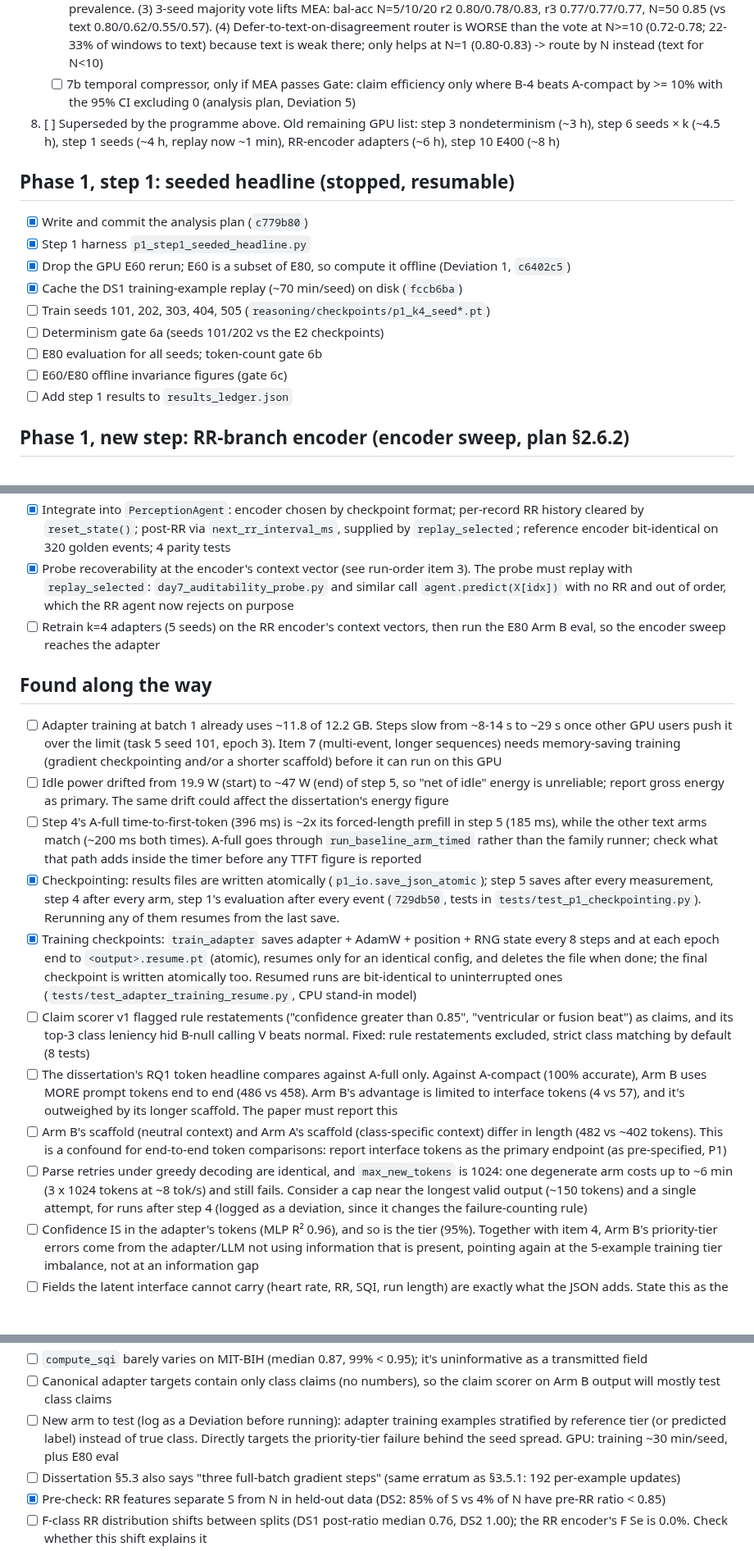
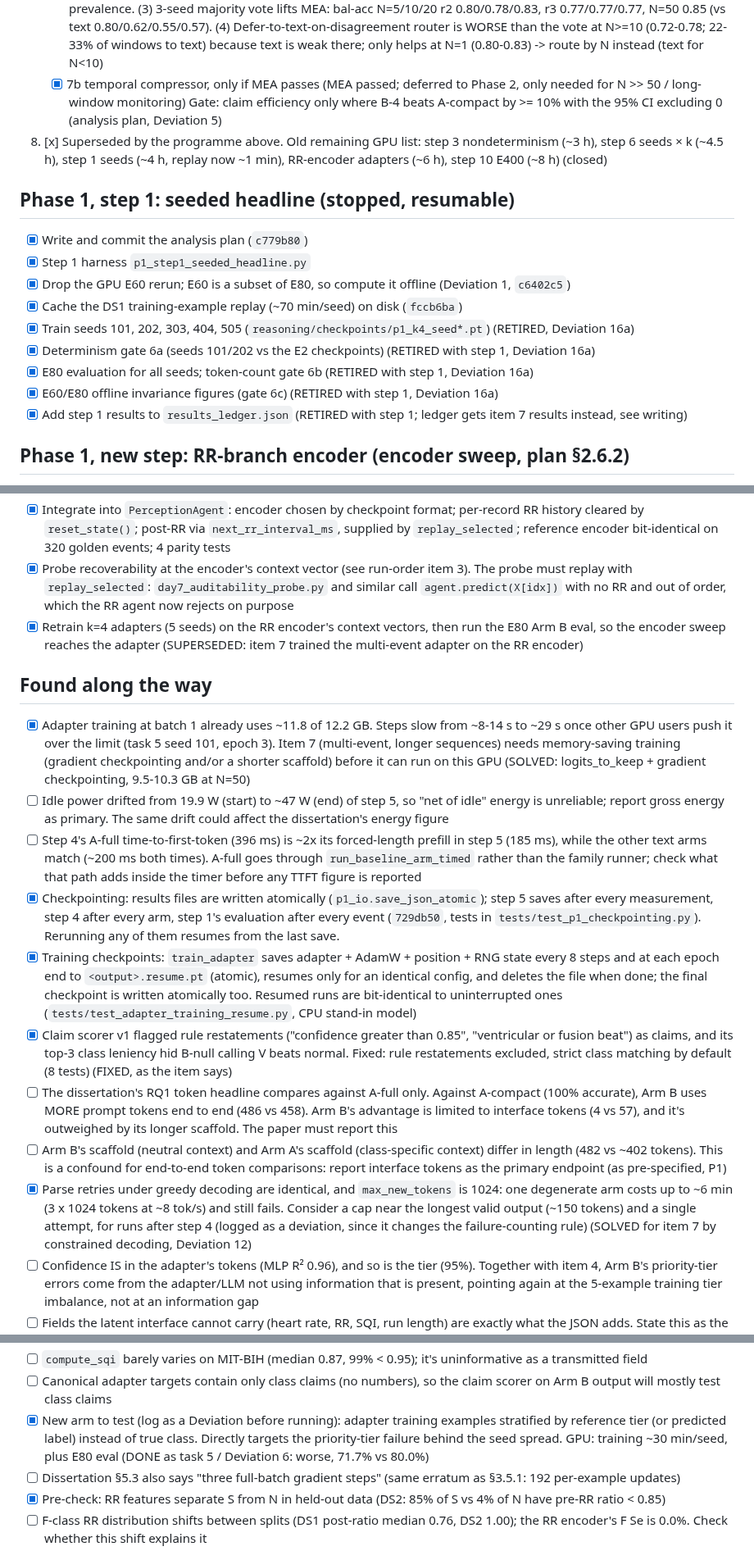
Before and after one commit to a1if/Heterogeneous-Multi-Agent-Edge-AI-for-Clinical-Decision-Support, a Markdown page: TASKS.md, 3 parts joined by grey strips. Shown at 82% size. Rendered like a GitHub page; blank space fills up the shorter version.

Commit message:
TASKS: close superseded / done items
Co-Authored-By: Claude Opus 5.5 <noreply@anthropic.com>

```diff
--- a/TASKS.md
+++ b/TASKS.md
@@ -58,21 +58,21 @@ Step 1 was stopped during its CPU-only data replay (no GPU used yet); it resumes
    - [x] Secondary endpoint: per-event auditability of the MEA (`p1_item7_slot_decoder.py`, `results/p1_item7_slot_decoder.json`, CPU, item 6 method: DS1 1,500/class train, DS2 500/class test, PCA-32, MLP). r3 seeds 101/202/303 x slots 0/9/19/49 of a 50-event window vs the 32-d input: label bal-acc 0.92-0.97 (input 0.975), tier 0.86-0.93 (0.90), urgent 0.93-0.94 (0.94); confidence R2 median 0.70 (0.75), margin 0.67 (0.72); heart rate / RR not carried (R2 <= 0.19, as in the input). Every slot keeps what its event's vector has, at any position. BUT decoders are slot-specific: trained on slot 0, applied to slot 49: label 0.74/0.91/0.75, tier 0.70/0.73/0.64 -> an auditor needs a position-aware (or per-slot) decoder
    - [x] Deviation 14 (user decision): time to the urgency decision, A-compact vs MEA r3 seed 101, batch 1, constrained, stop after the tier token; 21 DS2 windows per N in {1,5,10,20,50} (`p1_item7_ttd.py` -> `results/p1_item7_ttd.json`), DONE 00:43 (run 1 had a broken tier read-out, timings unaffected, archived as `_run1_tierbug`). Median MEA vs A-compact [95% CI], TTFT / time to tier: N=1 -0% / +1%; N=5 -8% / -1%; N=10 -24% [-25,-23] / -4% [-5,-3]; N=20 -50% / -14% [-16,-12]; N=50 -78% [-79,-78] / -36% [-38,-35] (1,812 vs 1,161 ms). Decision latency is dominated by the 6 forced tokens before the tier (~160 ms each), so it gains less than prefill; the saving only becomes large at N=50. Tier = reference on these 21-window subsets: A-compact 0.90/0.71/0.62/0.48/0.52, MEA 0.71/0.67/0.67/0.76/0.86 (consistent with the full evaluation)
    - [x] Deviation 15 Tier 1 EXPLORATORY analyses (`p1_item7_tier1.py`, `results/p1_item7_tier1.json`, CPU). (1) Record-cluster bootstrap keeps every conclusion: diff [cluster CI] r2/r3: N=5 -0.04 [-0.14,+0.09] / -0.06 [-0.15,+0.06] (not NI); N=10 +0.13 [0.00,+0.28] / +0.13 [+0.01,+0.27] (NI); N=20 +0.21 [+0.05,+0.38] / +0.20 [+0.05,+0.35] (superior); N=50 r3 +0.23 [+0.05,+0.40] (superior). (2) True labels (window holds >= 1 truly abnormal beat): the encoder-rule reference itself has sensitivity 0.86-1.00 but specificity only 0.43-0.51 -> the clinical bottleneck is the encoder's false positives; MEA tracks the reference (sens 0.83-1.00, spec 0.36-0.59), A-compact misses more truly abnormal windows at N>=10 (sens 0.64-0.76) with higher spec (0.62-0.76). Caveat: windows are sampled by predicted tier, not at natural prevalence. (3) 3-seed majority vote lifts MEA: bal-acc N=5/10/20 r2 0.80/0.78/0.83, r3 0.77/0.77/0.77, N=50 0.85 (vs text 0.80/0.62/0.55/0.57). (4) Defer-to-text-on-disagreement router is WORSE than the vote at N>=10 (0.72-0.78; 22-33% of windows to text) because text is weak there; only helps at N=1 (0.80-0.83) -> route by N instead (text for N<10)
-   - [ ] 7b temporal compressor, only if MEA passes
+   - [x] 7b temporal compressor, only if MEA passes (MEA passed; deferred to Phase 2, only needed for N >> 50 / long-window monitoring)
 Gate: claim efficiency only where B-4 beats A-compact by >= 10% with the 95% CI excluding 0 (analysis plan, Deviation 5)
 
-10. [ ] Superseded by the programme above. Old remaining GPU list: step 3 nondeterminism (~3 h), step 6 seeds × k (~4.5 h), step 1 seeds (~4 h, replay now ~1 min), RR-encoder adapters (~6 h), step 10 E400 (~8 h)
+10. [x] Superseded by the programme above. Old remaining GPU list: step 3 nondeterminism (~3 h), step 6 seeds × k (~4.5 h), step 1 seeds (~4 h, replay now ~1 min), RR-encoder adapters (~6 h), step 10 E400 (~8 h) (closed)
 
 ## Phase 1, step 1: seeded headline (stopped, resumable)
 - [x] Write and commit the analysis plan (`c779b80`)
 - [x] Step 1 harness `p1_step1_seeded_headline.py`
 - [x] Drop the GPU E60 rerun; E60 is a subset of E80, so compute it offline (Deviation 1, `c6402c5`)
 - [x] Cache the DS1 training-example replay (~70 min/seed) on disk (`fccb6ba`)
-- [ ] Train seeds 101, 202, 303, 404, 505 (`reasoning/checkpoints/p1_k4_seed*.pt`)
-- [ ] Determinism gate 6a (seeds 101/202 vs the E2 checkpoints)
-- [ ] E80 evaluation for all seeds; token-count gate 6b
-- [ ] E60/E80 offline invariance figures (gate 6c)
-- [ ] Add step 1 results to `results_ledger.json`
+- [x] Train seeds 101, 202, 303, 404, 505 (`reasoning/checkpoints/p1_k4_seed*.pt`) (RETIRED, Deviation 16a)
+- [x] Determinism gate 6a (seeds 101/202 vs the E2 checkpoints) (RETIRED with step 1, Deviation 16a)
+- [x] E80 evaluation for all seeds; token-count gate 6b (RETIRED with step 1, Deviation 16a)
+- [x] E60/E80 offline invariance figures (gate 6c) (RETIRED with step 1, Deviation 16a)
+- [x] Add step 1 results to `results_ledger.json` (RETIRED with step 1; ledger gets item 7 results instead, see writing)
 
 ## Phase 1, new step: RR-branch encoder (encoder sweep, plan §2.6.2)
 - [x] Log Deviation 2 in the analysis plan (new, unplanned encoder arm)
@@ -85,18 +85,18 @@ Gate: claim efficiency only where B-4 beats A-compact by >= 10% with the 95% CI
 - [x] Compare DS2 accuracy and per-class Se/+P against the reference (same metric code): see run-order item 2
 - [x] Integrate into `PerceptionAgent`: encoder chosen by checkpoint format; per-record RR history cleared by `reset_state()`; post-RR via `next_rr_interval_ms`, supplied by `replay_selected`; reference encoder bit-identical on 320 golden events; 4 parity tests
 - [x] Probe recoverability at the encoder's context vector (see run-order item 3). The probe must replay with `replay_selected`: `day7_auditability_probe.py` and similar call `agent.predict(X[idx])` with no RR and out of order, which the RR agent now rejects on purpose
-- [ ] Retrain k=4 adapters (5 seeds) on the RR encoder's context vectors, then run the E80 Arm B eval, so the encoder sweep reaches the adapter
+- [x] Retrain k=4 adapters (5 seeds) on the RR encoder's context vectors, then run the E80 Arm B eval, so the encoder sweep reaches the adapter (SUPERSEDED: item 7 trained the multi-event adapter on the RR encoder)
 
 ## Found along the way
-- [ ] Adapter training at batch 1 already uses ~11.8 of 12.2 GB. Steps slow from ~8-14 s to ~29 s once other GPU users push it over the limit (task 5 seed 101, epoch 3). Item 7 (multi-event, longer sequences) needs memory-saving training (gradient checkpointing and/or a shorter scaffold) before it can run on this GPU
+- [x] Adapter training at batch 1 already uses ~11.8 of 12.2 GB. Steps slow from ~8-14 s to ~29 s once other GPU users push it over the limit (task 5 seed 101, epoch 3). Item 7 (multi-event, longer sequences) needs memory-saving training (gradient checkpointing and/or a shorter scaffold) before it can run on this GPU (SOLVED: logits_to_keep + gradient checkpointing, 9.5-10.3 GB at N=50)
 - [ ] Idle power drifted from 19.9 W (start) to ~47 W (end) of step 5, so "net of idle" energy is unreliable; report gross energy as primary. The same drift could affect the dissertation's energy figure
 - [ ] Step 4's A-full time-to-first-token (396 ms) is ~2x its forced-length prefill in step 5 (185 ms), while the other text arms match (~200 ms both times). A-full goes through `run_baseline_arm_timed` rather than the family runner; check what that path adds inside the timer before any TTFT figure is reported
 - [x] Checkpointing: results files are written atomically (`p1_io.save_json_atomic`); step 5 saves after every measurement, step 4 after every arm, step 1's evaluation after every event (`729db50`, tests in `tests/test_p1_checkpointing.py`). Rerunning any of them resumes from the last save.
 - [x] Training checkpoints: `train_adapter` saves adapter + AdamW + position + RNG state every 8 steps and at each epoch end to `<output>.resume.pt` (atomic), resumes only for an identical config, and deletes the file when done; the final checkpoint is written atomically too. Resumed runs are bit-identical to uninterrupted ones (`tests/test_adapter_training_resume.py`, CPU stand-in model)
-- [ ] Claim scorer v1 flagged rule restatements ("confidence greater than 0.85", "ventricular or fusion beat") as claims, and its top-3 class leniency hid B-null calling V beats normal. Fixed: rule restatements excluded, strict class matching by default (8 tests)
+- [x] Claim scorer v1 flagged rule restatements ("confidence greater than 0.85", "ventricular or fusion beat") as claims, and its top-3 class leniency hid B-null calling V beats normal. Fixed: rule restatements excluded, strict class matching by default (8 tests) (FIXED, as the item says)
 - [ ] The dissertation's RQ1 token headline compares against A-full only. Against A-compact (100% accurate), Arm B uses MORE prompt tokens end to end (486 vs 458). Arm B's advantage is limited to interface tokens (4 vs 57), and it's outweighed by its longer scaffold. The paper must report this
 - [ ] Arm B's scaffold (neutral context) and Arm A's scaffold (class-specific context) differ in length (482 vs ~402 tokens). This is a confound for end-to-end token comparisons: report interface tokens as the primary endpoint (as pre-specified, P1)
-- [ ] Parse retries under greedy decoding are identical, and `max_new_tokens` is 1024: one degenerate arm costs up to ~6 min (3 x 1024 tokens at ~8 tok/s) and still fails. Consider a cap near the longest valid output (~150 tokens) and a single attempt, for runs after step 4 (logged as a deviation, since it changes the failure-counting rule)
+- [x] Parse retries under greedy decoding are identical, and `max_new_tokens` is 1024: one degenerate arm costs up to ~6 min (3 x 1024 tokens at ~8 tok/s) and still fails. Consider a cap near the longest valid output (~150 tokens) and a single attempt, for runs after step 4 (logged as a deviation, since it changes the failure-counting rule) (SOLVED for item 7 by constrained decoding, Deviation 12)
 - [ ] Confidence IS in the adapter's tokens (MLP R² 0.96), and so is the tier (95%). Together with item 4, Arm B's priority-tier errors come from the adapter/LLM not using information that is present, pointing again at the 5-example training tier imbalance, not at an information gap
 - [ ] Fields the latent interface cannot carry (heart rate, RR, SQI, run length) are exactly what the JSON adds. State this as the interface's information cost alongside the class probe
 - [ ] Choose the anomaly-check threshold on DS1 (not E80) before it is used to route Arm B events to a JSON fallback
@@ -105,7 +105,7 @@ Gate: claim efficiency only where B-4 beats A-compact by >= 10% with the 95% CI
 - [ ] `estimate_qrs_duration_ms` is miscalibrated: median 36-44 ms on DS2 (physiological ~80-120 ms). Arm A's JSON has been passing this value (and the `beat_morphology` derived from it) to the LLM. Disclose, or fix and check effect on Arm A
 - [ ] `compute_sqi` barely varies on MIT-BIH (median 0.87, 99% < 0.95); it's uninformative as a transmitted field
 - [ ] Canonical adapter targets contain only class claims (no numbers), so the claim scorer on Arm B output will mostly test class claims
-- [ ] New arm to test (log as a Deviation before running): adapter training examples stratified by reference tier (or predicted label) instead of true class. Directly targets the priority-tier failure behind the seed spread. GPU: training ~30 min/seed, plus E80 eval
+- [x] New arm to test (log as a Deviation before running): adapter training examples stratified by reference tier (or predicted label) instead of true class. Directly targets the priority-tier failure behind the seed spread. GPU: training ~30 min/seed, plus E80 eval (DONE as task 5 / Deviation 6: worse, 71.7% vs 80.0%)
 - [ ] Dissertation §5.3 also says "three full-batch gradient steps" (same erratum as §3.5.1: 192 per-example updates)
 - [x] Pre-check: RR features separate S from N in held-out data (DS2: 85% of S vs 4% of N have pre-RR ratio < 0.85)
 - [ ] F-class RR distribution shifts between splits (DS1 post-ratio median 0.76, DS2 1.00); the RR encoder's F Se is 0.0%. Check whether this shift explains it
```
